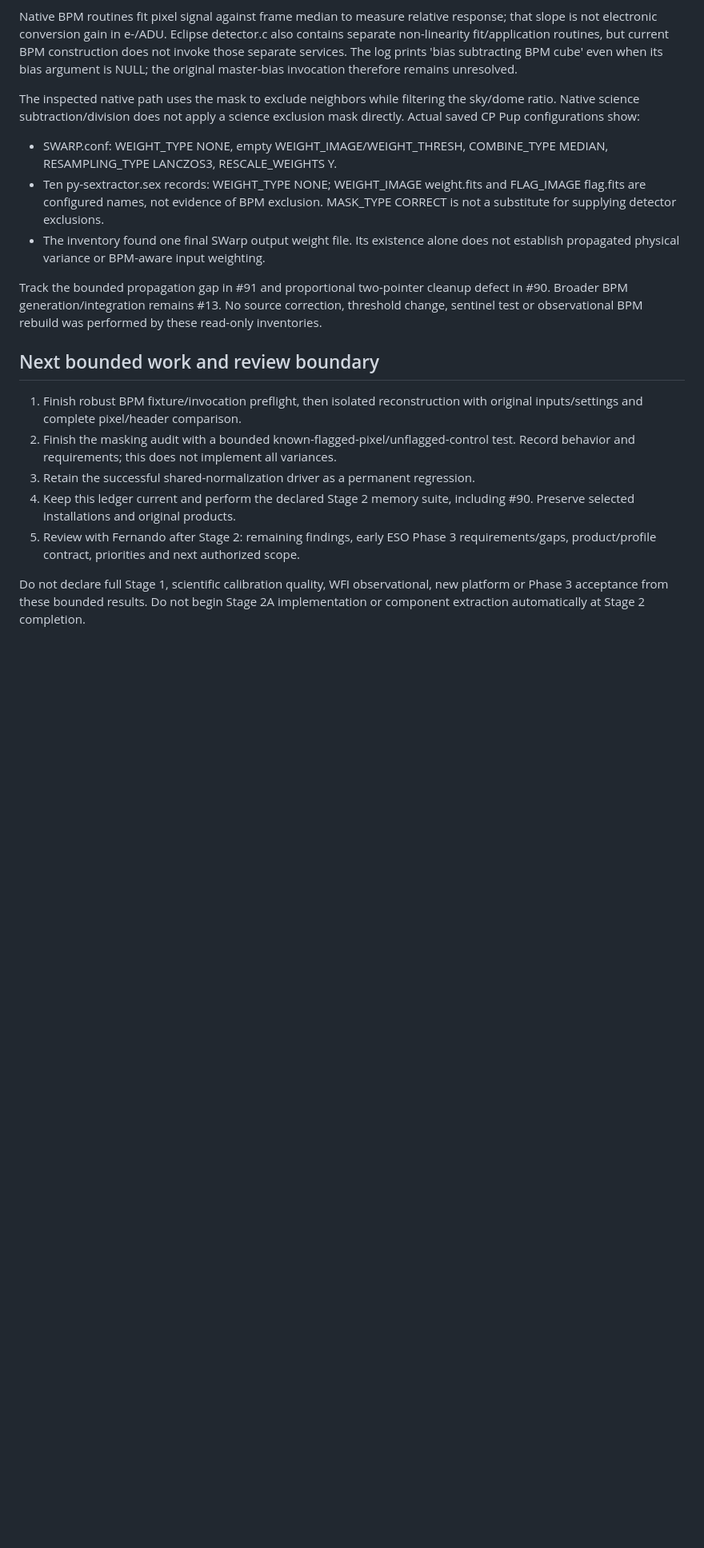
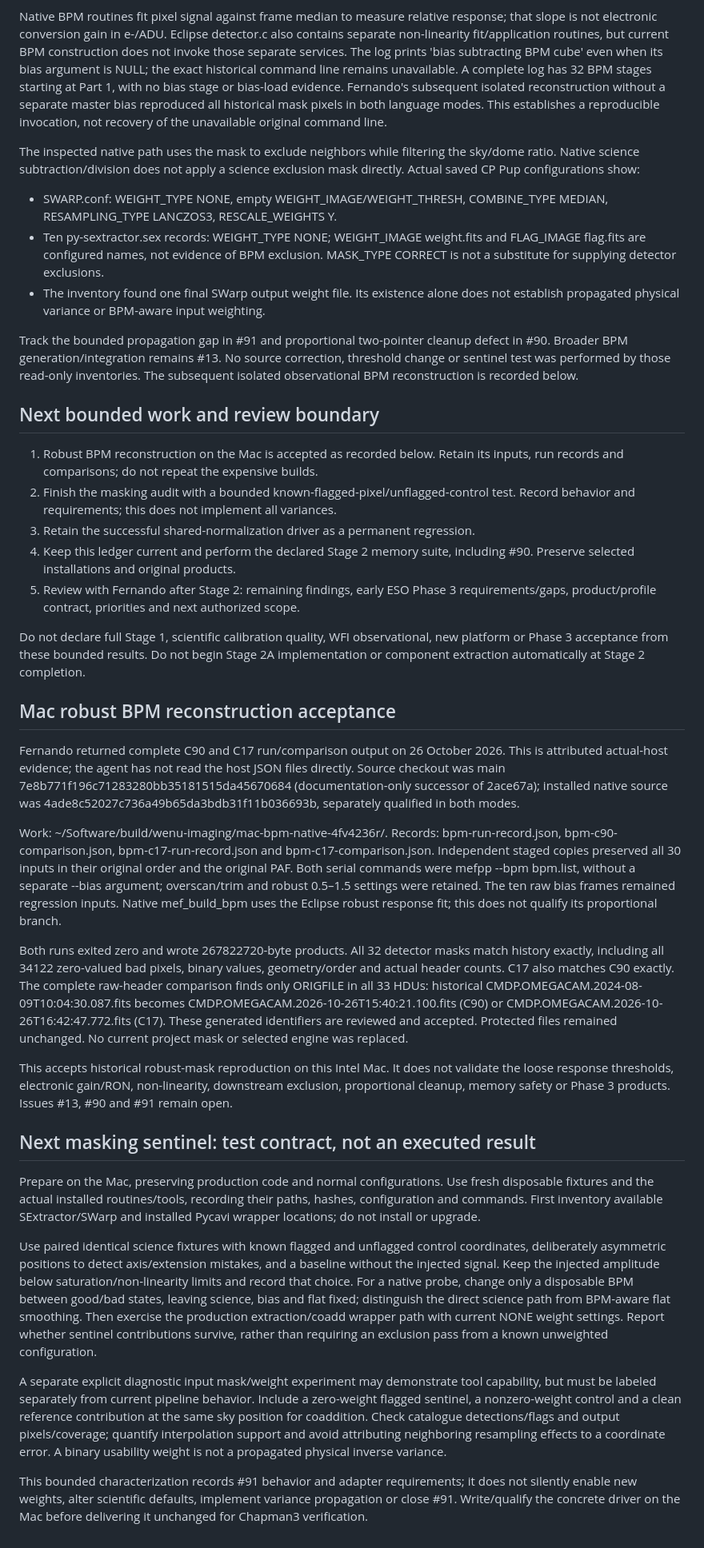
Before and after one commit to fselman/wenu-imaging, a Markdown page: docs/developer/native-qualification-and-roadmap-2026-10-26.md, the part around one of its changes. Shown at 80% size. GitHub-like rendering; blank space fills up the shorter version.

Commit message:
Record Mac robust BPM reproduction and bounded exclusion test contract
Attribute returned C90/C17 evidence, accept generated ORIGFILE differences and preserve unresolved threshold, masking and memory gates.

Refs: #13, #90, #91
Assisted-by: ChatGPT (runtime model identifier unavailable)

```diff
--- a/docs/developer/native-qualification-and-roadmap-2026-10-26.md
+++ b/docs/developer/native-qualification-and-roadmap-2026-10-26.md
@@ -104,7 +104,11 @@ response; that slope is not electronic conversion gain in e-/ADU.
 Eclipse detector.c also contains separate non-linearity fit/application routines,
 but current BPM construction does not invoke those separate services.
 The log prints 'bias subtracting BPM cube' even when its bias argument is NULL;
-the original master-bias invocation therefore remains unresolved.
+the exact historical command line remains unavailable. A complete log has 32 BPM
+stages starting at Part 1, with no bias stage or bias-load evidence. Fernando's
+subsequent isolated reconstruction without a separate master bias reproduced
+all historical mask pixels in both language modes. This establishes a reproducible
+invocation, not recovery of the unavailable original command line.
 
 The inspected native path uses the mask to exclude neighbors while filtering
 the sky/dome ratio. Native science subtraction/division does not apply a science
@@ -119,13 +123,13 @@ exclusion mask directly. Actual saved CP Pup configurations show:
 
 Track the bounded propagation gap in #91 and proportional two-pointer cleanup
 defect in #90. Broader BPM generation/integration remains #13. No source
-correction, threshold change, sentinel test or observational BPM rebuild was
-performed by these read-only inventories.
+correction, threshold change or sentinel test was performed by those read-only
+inventories. The subsequent isolated observational BPM reconstruction is recorded below.
 
 ## Next bounded work and review boundary
 
-1. Finish robust BPM fixture/invocation preflight, then isolated reconstruction
-   with original inputs/settings and complete pixel/header comparison.
+1. Robust BPM reconstruction on the Mac is accepted as recorded below. Retain
+   its inputs, run records and comparisons; do not repeat the expensive builds.
 2. Finish the masking audit with a bounded known-flagged-pixel/unflagged-control
    test. Record behavior and requirements; this does not implement all variances.
 3. Retain the successful shared-normalization driver as a permanent regression.
@@ -137,3 +141,66 @@ performed by these read-only inventories.
 Do not declare full Stage 1, scientific calibration quality, WFI observational,
 new platform or Phase 3 acceptance from these bounded results. Do not begin
 Stage 2A implementation or component extraction automatically at Stage 2 completion.
+
+
+## Mac robust BPM reconstruction acceptance
+
+Fernando returned complete C90 and C17 run/comparison output on 26 October 2026.
+This is attributed actual-host evidence; the agent has not read the host JSON
+files directly. Source checkout was main 7e8b771f196c71283280bb35181515da45670684
+(documentation-only successor of 2ace67a); installed native source was
+4ade8c52027c736a49b65da3bdb31f11b036693b, separately qualified in both modes.
+
+Work: ~/Software/build/wenu-imaging/mac-bpm-native-4fv4236r/.
+Records: bpm-run-record.json, bpm-c90-comparison.json,
+bpm-c17-run-record.json and bpm-c17-comparison.json.
+Independent staged copies preserved all 30 inputs in their original order and
+the original PAF. Both serial commands were mefpp --bpm bpm.list, without a
+separate --bias argument; overscan/trim and robust 0.5–1.5 settings were retained.
+The ten raw bias frames remained regression inputs. Native mef_build_bpm uses
+the Eclipse robust response fit; this does not qualify its proportional branch.
+
+Both runs exited zero and wrote 267822720-byte products. All 32 detector masks
+match history exactly, including all 34122 zero-valued bad pixels, binary values,
+geometry/order and actual header counts. C17 also matches C90 exactly.
+The complete raw-header comparison finds only ORIGFILE in all 33 HDUs:
+historical CMDP.OMEGACAM.2024-08-09T10:04:30.087.fits becomes
+CMDP.OMEGACAM.2026-10-26T15:40:21.100.fits (C90) or
+CMDP.OMEGACAM.2026-10-26T16:42:47.772.fits (C17).
+These generated identifiers are reviewed and accepted. Protected files remained
+unchanged. No current project mask or selected engine was replaced.
+
+This accepts historical robust-mask reproduction on this Intel Mac. It does not
+validate the loose response thresholds, electronic gain/RON, non-linearity,
+downstream exclusion, proportional cleanup, memory safety or Phase 3 products.
+Issues #13, #90 and #91 remain open.
+
+## Next masking sentinel: test contract, not an executed result
+
+Prepare on the Mac, preserving production code and normal configurations.
+Use fresh disposable fixtures and the actual installed routines/tools, recording
+their paths, hashes, configuration and commands. First inventory available
+SExtractor/SWarp and installed Pycavi wrapper locations; do not install or upgrade.
+
+Use paired identical science fixtures with known flagged and unflagged control
+coordinates, deliberately asymmetric positions to detect axis/extension mistakes,
+and a baseline without the injected signal. Keep the injected amplitude below
+saturation/non-linearity limits and record that choice. For a native probe,
+change only a disposable BPM between good/bad states, leaving science, bias and
+flat fixed; distinguish the direct science path from BPM-aware flat smoothing.
+Then exercise the production extraction/coadd wrapper path with current NONE
+weight settings. Report whether sentinel contributions survive, rather than
+requiring an exclusion pass from a known unweighted configuration.
+
+A separate explicit diagnostic input mask/weight experiment may demonstrate tool
+capability, but must be labeled separately from current pipeline behavior.
+Include a zero-weight flagged sentinel, a nonzero-weight control and a clean
+reference contribution at the same sky position for coaddition. Check catalogue
+detections/flags and output pixels/coverage; quantify interpolation support and
+avoid attributing neighboring resampling effects to a coordinate error.
+A binary usability weight is not a propagated physical inverse variance.
+
+This bounded characterization records #91 behavior and adapter requirements;
+it does not silently enable new weights, alter scientific defaults, implement
+variance propagation or close #91. Write/qualify the concrete driver on the Mac
+before delivering it unchanged for Chapman3 verification.
```
Also changed, not shown: other parts of docs/developer/native-qualification-and-roadmap-2026-10-26.md (+2 -2 lines), docs/developer/native-installation.md (+3 -2 lines), docs/developer/roadmap.md (+8 -0 lines).
